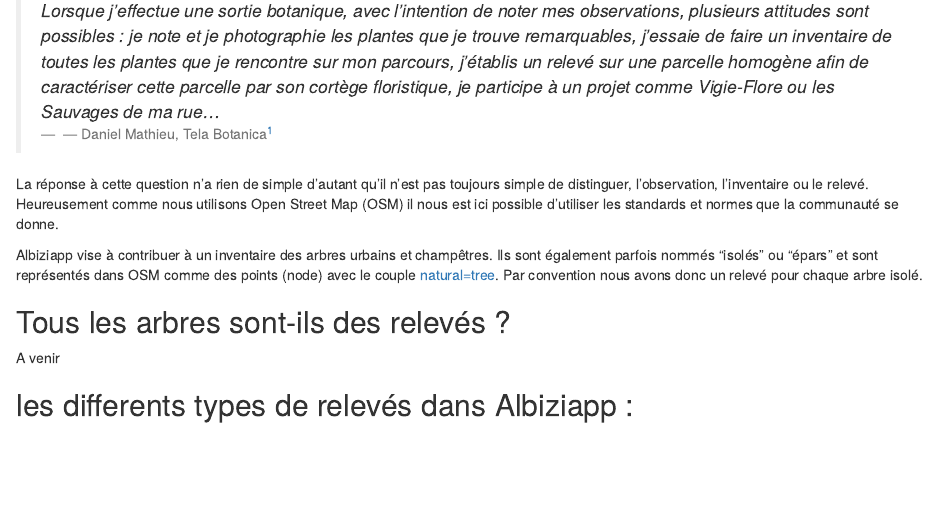
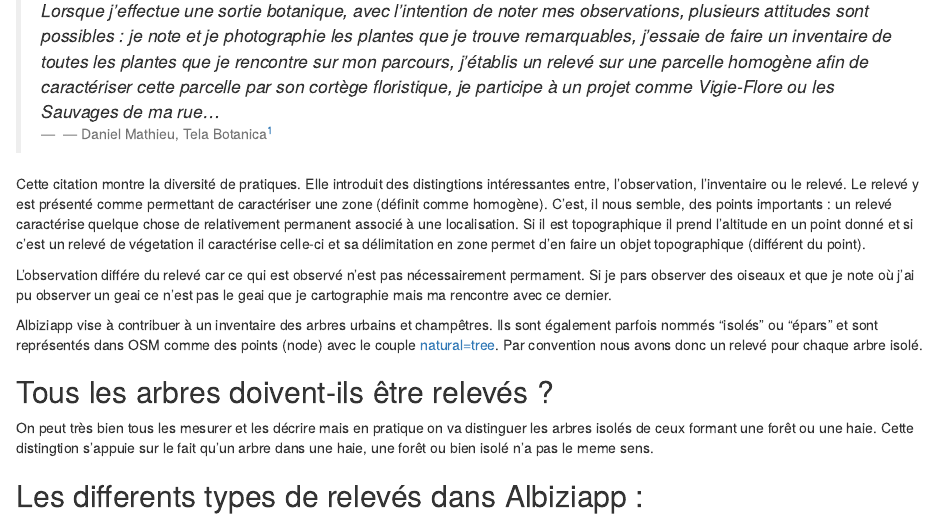
Before and after one commit to defuneste/Albiziapp-blog, an R Markdown document (content/post/2019-06-11-qu-est-ce-qu-un-relevé.Rmd): the page in a window 1100 px wide, from 140 px down. Rendered offline with R 4.5, knitr and Pandoc, with nearby package versions.

Commit message:
modif post relevé

```diff
--- a/content/post/2019-06-11-qu-est-ce-qu-un-relevé.Rmd
+++ b/content/post/2019-06-11-qu-est-ce-qu-un-relevé.Rmd
@@ -12,15 +14,19 @@
 > *Lorsque j’effectue une sortie botanique, avec l’intention de noter mes observations, plusieurs attitudes sont possibles : je note et je photographie les plantes que je trouve remarquables, j’essaie de faire un inventaire de toutes les plantes que je rencontre sur mon parcours, j’établis un relevé sur une parcelle homogène afin de caractériser cette parcelle par son cortège floristique, je participe à un projet comme Vigie-Flore ou les Sauvages de ma rue…*
 >  `r tufte::quote_footer('--- Daniel Mathieu, Tela Botanica[^1]')`
 
-La réponse à cette question n'a rien de simple d'autant qu'il n'est pas toujours simple de distinguer, l'observation, l'inventaire ou le relevé. Heureusement comme nous utilisons Open Street Map (OSM) il nous est ici possible d'utiliser les standards et normes que la communauté se donne.
+Cette citation montre la diversité de pratiques. Elle introduit des distingtions intéressantes entre, l'observation, l'inventaire ou le relevé. Le relevé y est présenté comme permettant de caractériser une zone (définit comme homogène). C'est, il nous semble, des points importants : un relevé caractérise quelque chose de relativement permanent associé à une localisation. Si il est topographique il prend l'altitude en un point donné et si c'est un relevé de végetation il caractérise celle-ci et sa délimitation en zone permet d'en faire un objet topographique (différent du point).
+
+
+L'observation différe du relevé car ce qui est observé n'est pas nécessairement permament. Si je pars observer des oiseaux et que je note où j'ai pu observer un geai ce n'est pas le geai que je cartographie mais ma rencontre avec ce dernier.
+
 
 Albiziapp vise à contribuer à un inventaire des arbres urbains et champêtres. Ils sont également parfois nommés "isolés" ou "épars" et sont représentés dans OSM comme des points (node) avec le couple [natural=tree](https://wiki.openstreetmap.org/wiki/FR:Tag:natural%3Dtree). Par convention nous avons donc un relevé pour chaque arbre isolé.
 
-## Tous les arbres sont-ils des relevés ?
+## Tous les arbres doivent-ils être relevés ?
 
-A venir
+On peut très bien tous les mesurer et les décrire mais en pratique on va distinguer les arbres isolés de ceux formant une forêt ou une haie. Cette distingtion s'appuie sur le fait qu'un arbre dans une haie, une forêt ou bien isolé n'a pas le meme sens.
 
-## les differents types de relevés dans Albiziapp :
+## Les differents types de relevés dans Albiziapp :
 
 A venir
 
```
Also changed, not shown: content/post/2019-06-11-qu-est-ce-qu-un-relevé.html, content/post/2019-06-11-qu-est-ce-qu-un-relevé.Rmd (2 more changed lines), 14 other files.
